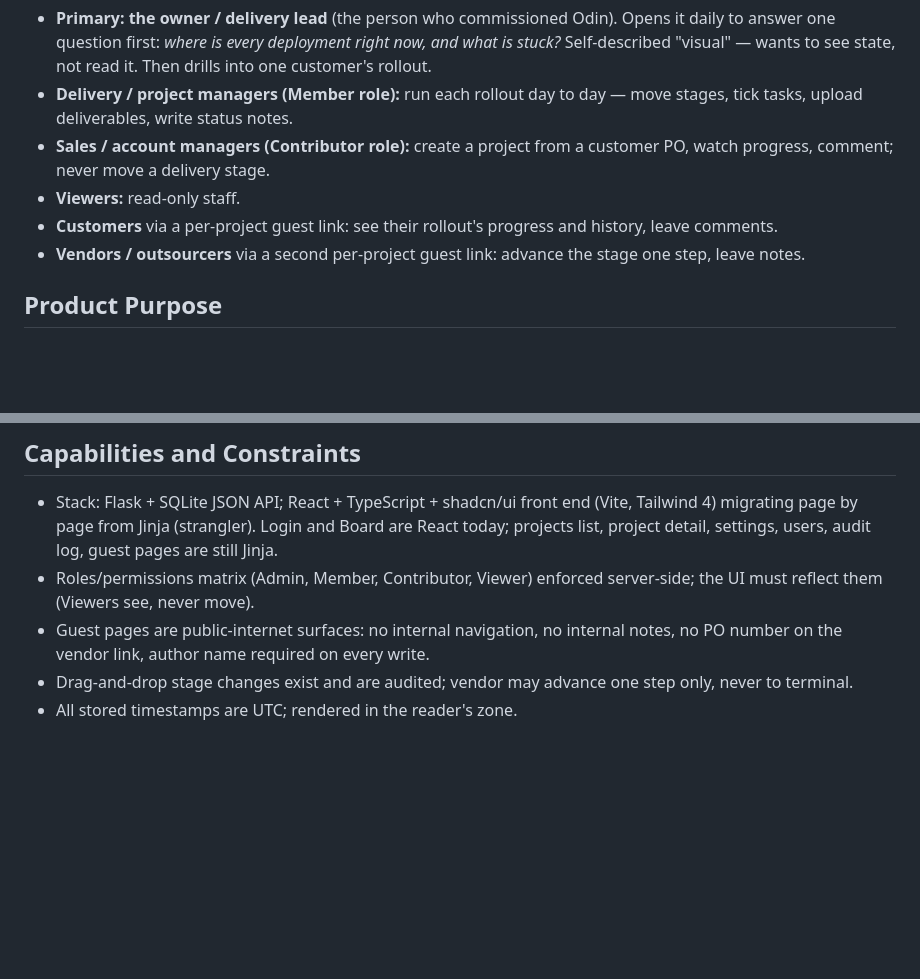
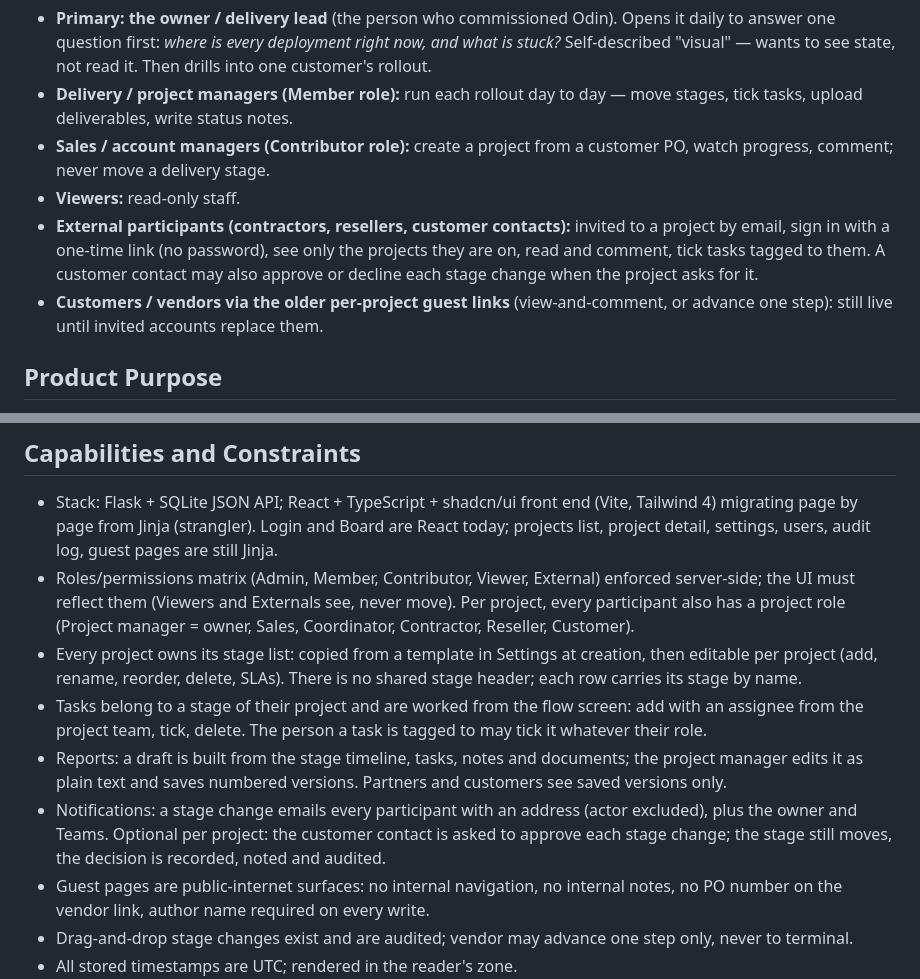
Before and after one commit to aldrinjoseph123-lang/odin, a Markdown page: PRODUCT.md, 2 parts joined by grey strips. Rendered like a GitHub page; blank space fills up the shorter version.

Commit message:
PRODUCT.md: record the v2 truth — external participants, per-project stages, tasks by stage, reports, notifications and approval
Co-Authored-By: Claude Fable 5.1 <noreply@anthropic.com>

```diff
--- a/PRODUCT.md
+++ b/PRODUCT.md
@@ -12,8 +12,8 @@ web
 - **Delivery / project managers (Member role):** run each rollout day to day — move stages, tick tasks, upload deliverables, write status notes.
 - **Sales / account managers (Contributor role):** create a project from a customer PO, watch progress, comment; never move a delivery stage.
 - **Viewers:** read-only staff.
-- **Customers** via a per-project guest link: see their rollout's progress and history, leave comments.
-- **Vendors / outsourcers** via a second per-project guest link: advance the stage one step, leave notes.
+- **External participants (contractors, resellers, customer contacts):** invited to a project by email, sign in with a one-time link (no password), see only the projects they are on, read and comment, tick tasks tagged to them. A customer contact may also approve or decline each stage change when the project asks for it.
+- **Customers / vendors via the older per-project guest links** (view-and-comment, or advance one step): still live until invited accounts replace them.
 
 ## Product Purpose
 
@@ -37,7 +37,11 @@ One shared pipeline for internal team, customer and vendor, with **stage SLAs me
 ## Capabilities and Constraints
 
 - Stack: Flask + SQLite JSON API; React + TypeScript + shadcn/ui front end (Vite, Tailwind 4) migrating page by page from Jinja (strangler). Login and Board are React today; projects list, project detail, settings, users, audit log, guest pages are still Jinja.
-- Roles/permissions matrix (Admin, Member, Contributor, Viewer) enforced server-side; the UI must reflect them (Viewers see, never move).
+- Roles/permissions matrix (Admin, Member, Contributor, Viewer, External) enforced server-side; the UI must reflect them (Viewers and Externals see, never move). Per project, every participant also has a project role (Project manager = owner, Sales, Coordinator, Contractor, Reseller, Customer).
+- Every project owns its stage list: copied from a template in Settings at creation, then editable per project (add, rename, reorder, delete, SLAs). There is no shared stage header; each row carries its stage by name.
+- Tasks belong to a stage of their project and are worked from the flow screen: add with an assignee from the project team, tick, delete. The person a task is tagged to may tick it whatever their role.
+- Reports: a draft is built from the stage timeline, tasks, notes and documents; the project manager edits it as plain text and saves numbered versions. Partners and customers see saved versions only.
+- Notifications: a stage change emails every participant with an address (actor excluded), plus the owner and Teams. Optional per project: the customer contact is asked to approve each stage change; the stage still moves, the decision is recorded, noted and audited.
 - Guest pages are public-internet surfaces: no internal navigation, no internal notes, no PO number on the vendor link, author name required on every write.
 - Drag-and-drop stage changes exist and are audited; vendor may advance one step only, never to terminal.
 - All stored timestamps are UTC; rendered in the reader's zone.
```
